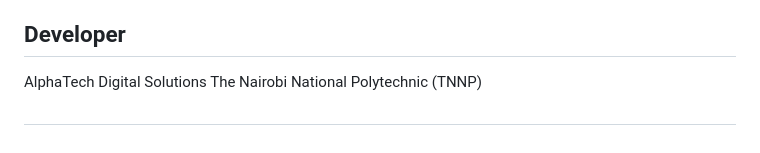
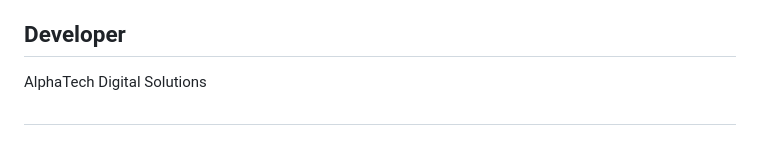
Before and after one commit to machpatz/MediTrack, a Markdown page: README.md, the part around the change. Rendered like a GitHub page.

Commit message:
Update developer section in README.md
Removed The Nairobi National Polytechnic (TNNP) from the developer section.

```diff
--- a/README.md
+++ b/README.md
@@ -83,6 +83,5 @@ Developed as an academic Information Technology project. Features and functional
 
 ## Developer
 AlphaTech Digital Solutions
-The Nairobi National Polytechnic (TNNP)
 
 ##
```
